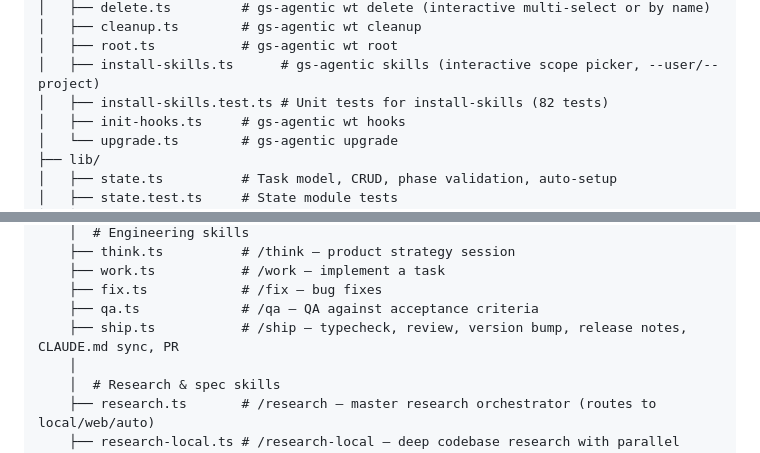
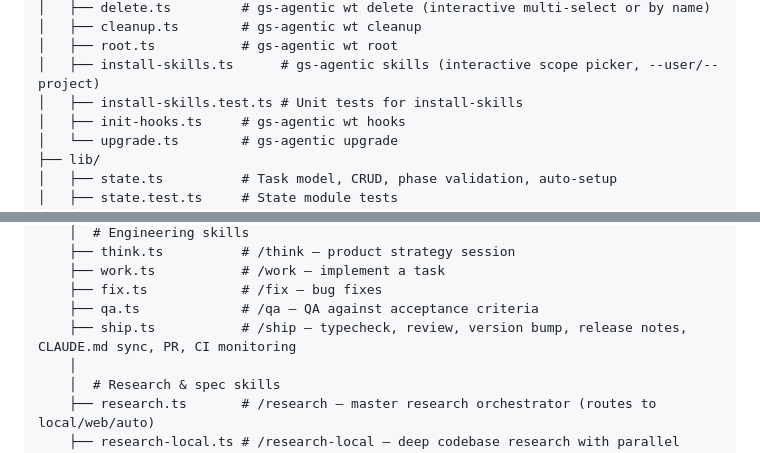
Before and after one commit to iceglober/glrs, a Markdown page: packages/agentic/CLAUDE.md, 2 parts joined by grey strips. Rendered like a GitHub page.

Commit message:
Clean up warnings and update release notes for /ship CI monitoring
Co-Authored-By: Claude <noreply@anthropic.com>

```diff
--- a/packages/agentic/CLAUDE.md
+++ b/packages/agentic/CLAUDE.md
@@ -36,7 +36,7 @@ src/
 │   ├── cleanup.ts        # gs-agentic wt cleanup
 │   ├── root.ts           # gs-agentic wt root
 │   ├── install-skills.ts      # gs-agentic skills (interactive scope picker, --user/--project)
-│   ├── install-skills.test.ts # Unit tests for install-skills (82 tests)
+│   ├── install-skills.test.ts # Unit tests for install-skills
 │   ├── init-hooks.ts     # gs-agentic wt hooks
 │   └── upgrade.ts        # gs-agentic upgrade
 ├── lib/
@@ -63,7 +63,7 @@ src/
     ├── work.ts           # /work — implement a task
     ├── fix.ts            # /fix — bug fixes
     ├── qa.ts             # /qa — QA against acceptance criteria
-    ├── ship.ts           # /ship — typecheck, review, version bump, release notes, CLAUDE.md sync, PR
+    ├── ship.ts           # /ship — typecheck, review, version bump, release notes, CLAUDE.md sync, PR, CI monitoring
     │
     │  # Research & spec skills
     ├── research.ts       # /research — master research orchestrator (routes to local/web/auto)
```
Also changed, not shown: 1 other file.
